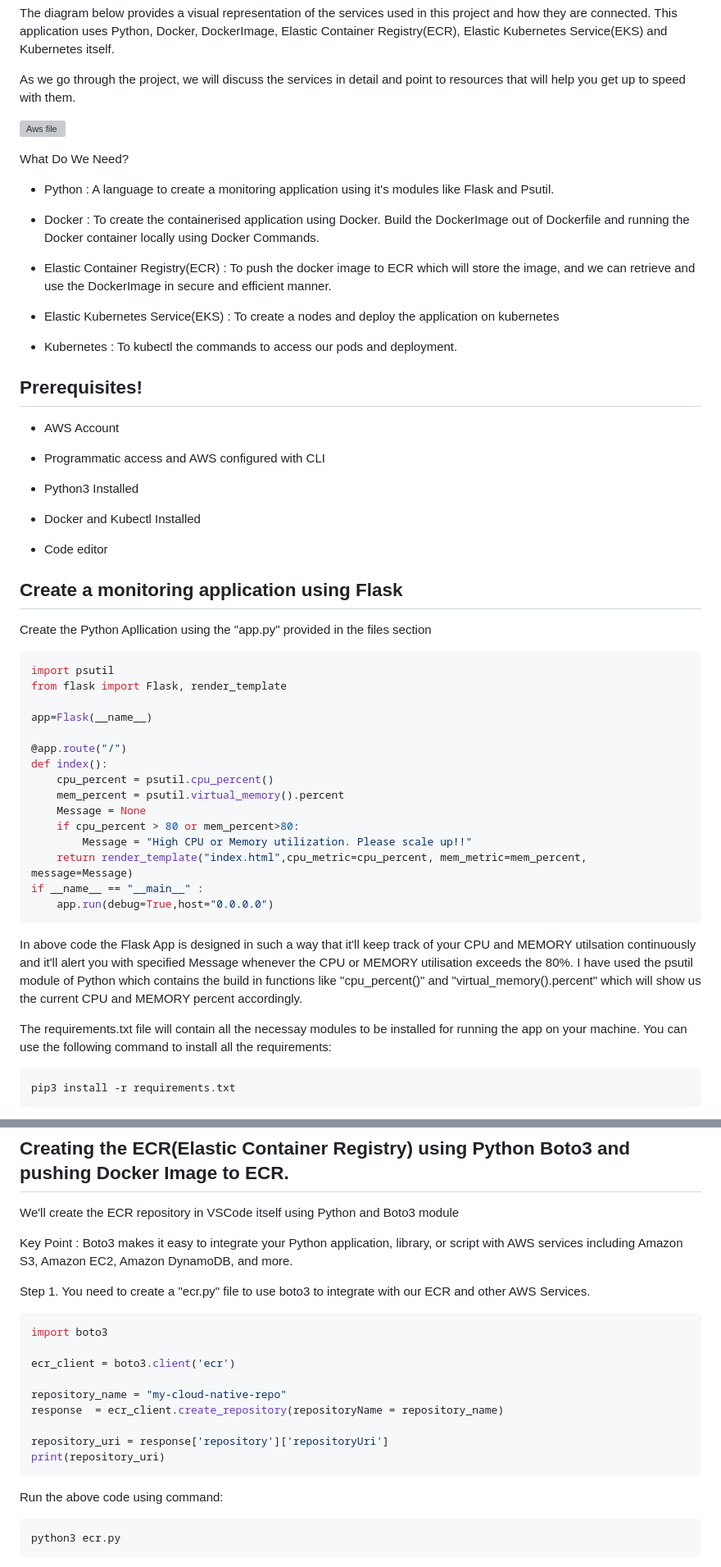
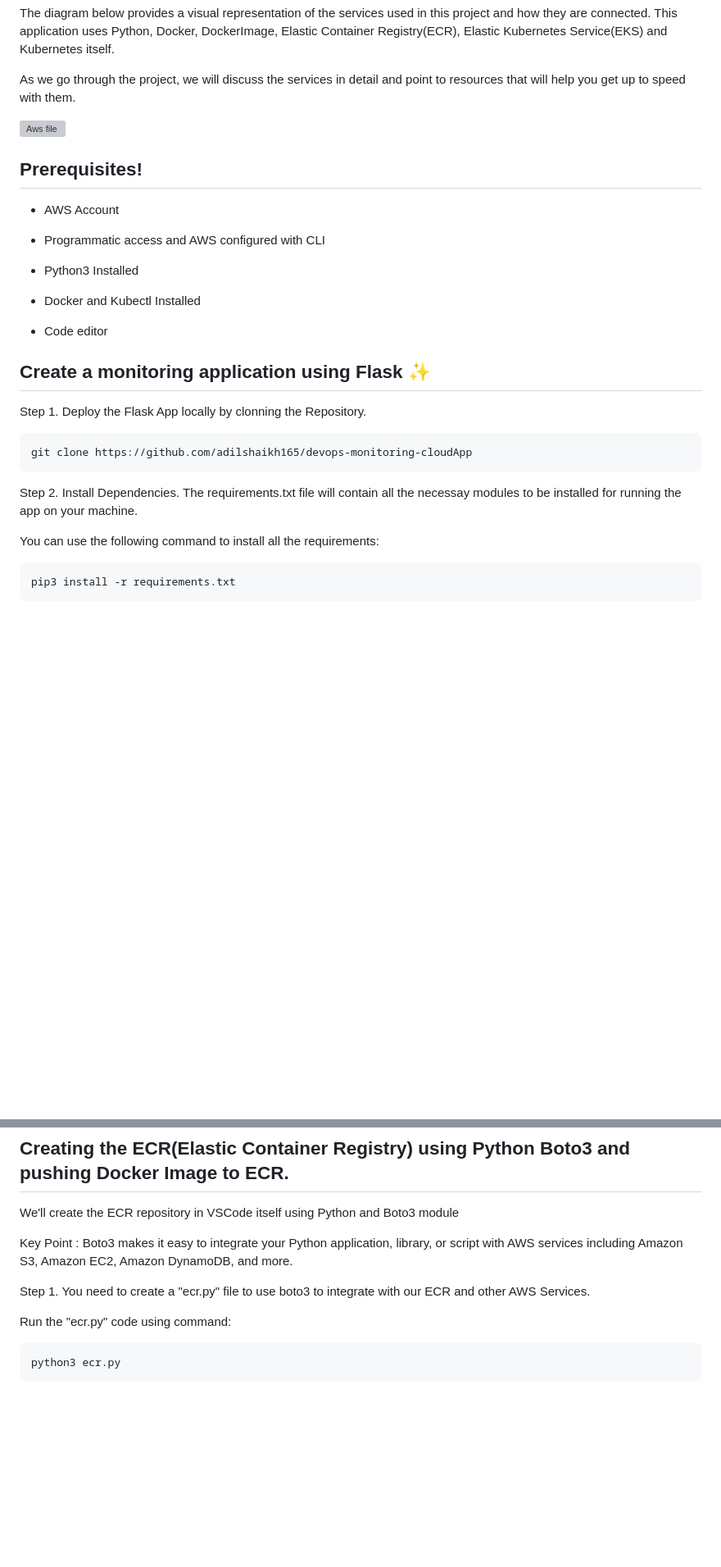
Before and after one commit to adilshaikh165/devops-monitoring-cloudApp, a Markdown page: README.md, 2 parts joined by grey strips. Shown at 82% size. Drawn GitHub-style; blank space fills up the shorter version; grey boxes are pictures that could not be loaded.

````diff
--- a/README.md
+++ b/README.md
@@ -10,17 +10,6 @@ As we go through the project, we will discuss the services in detail and point t
 
 ![Aws file](https://github.com/adilshaikh165/devops-monitoring-cloudApp/assets/98637502/a905c359-4657-4fd4-965a-ff4e7ed59c14)
 
-What Do We Need?
-
- - Python : A language to create a monitoring application using it's modules like Flask and Psutil.
-
- - Docker : To create the containerised application using Docker. Build the DockerImage out of Dockerfile and running the Docker container locally using Docker Commands.
-
- - Elastic Container Registry(ECR) : To push the docker image to ECR which will store the image, and we can retrieve and use the DockerImage in secure and efficient manner.
-
- - Elastic Kubernetes Service(EKS) : To create a nodes and deploy the application on kubernetes
-
- - Kubernetes : To kubectl the commands to access our pods and deployment.
 
 ## Prerequisites!
 
@@ -34,32 +23,17 @@ What Do We Need?
 
 - Code editor
 
-## Create a monitoring application using Flask
+## Create a monitoring application using Flask ✨
 
-Create the Python Apllication using the "app.py" provided in the files section
+Step 1. Deploy the Flask App locally by clonning the Repository.
 
 ```bash
-import psutil
-from flask import Flask, render_template
-
-app=Flask(__name__)
-
-@app.route("/")
-def index():
-    cpu_percent = psutil.cpu_percent()
-    mem_percent = psutil.virtual_memory().percent
-    Message = None
-    if cpu_percent > 80 or mem_percent>80:
-        Message = "High CPU or Memory utilization. Please scale up!!"
-    return render_template("index.html",cpu_metric=cpu_percent, mem_metric=mem_percent, message=Message)
-if __name__ == "__main__" :
-    app.run(debug=True,host="0.0.0.0")
+git clone https://github.com/adilshaikh165/devops-monitoring-cloudApp
 ```
 
-In above code the Flask App is designed in such a way that it'll keep track of your CPU and MEMORY utilsation continuously and it'll alert you with specified Message whenever the CPU or MEMORY utilisation exceeds the 80%.
-I have used the psutil module of Python which contains the build in functions like "cpu_percent()" and "virtual_memory().percent" which will show us the current CPU and MEMORY percent accordingly.
+Step 2. Install Dependencies.
+The requirements.txt file will contain all the necessay modules to be installed for running the app on your machine.
 
-The requirements.txt file will contain all the necessay modules to be installed for running the app on your machine.
 You can use the following command to install all the requirements:
 ```bash
 pip3 install -r requirements.txt
@@ -124,19 +72,7 @@ Key Point : Boto3 makes it easy to integrate your Python application, library, o
 
 Step 1. You need to create a "ecr.py" file to use boto3 to integrate with our ECR and other AWS Services.
 
-```bash
-import boto3
-
-ecr_client = boto3.client('ecr')
-
-repository_name = "my-cloud-native-repo"
-response  = ecr_client.create_repository(repositoryName = repository_name)
-
-repository_uri = response['repository']['repositoryUri']
-print(repository_uri)
-```
-
-Run the above code using command:
+Run the "ecr.py" code using command:
 ```bash
 python3 ecr.py
 ```
````
Also changed, not shown: other parts of README.md (+4 -88 lines).
